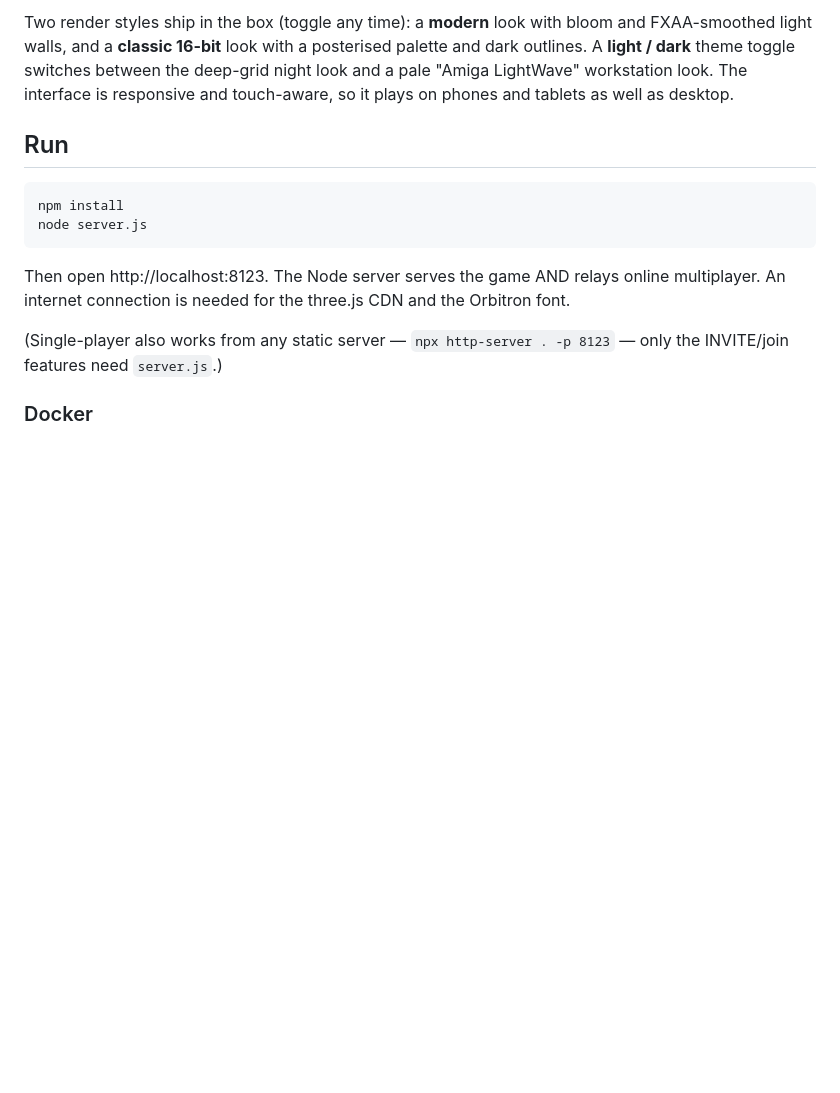
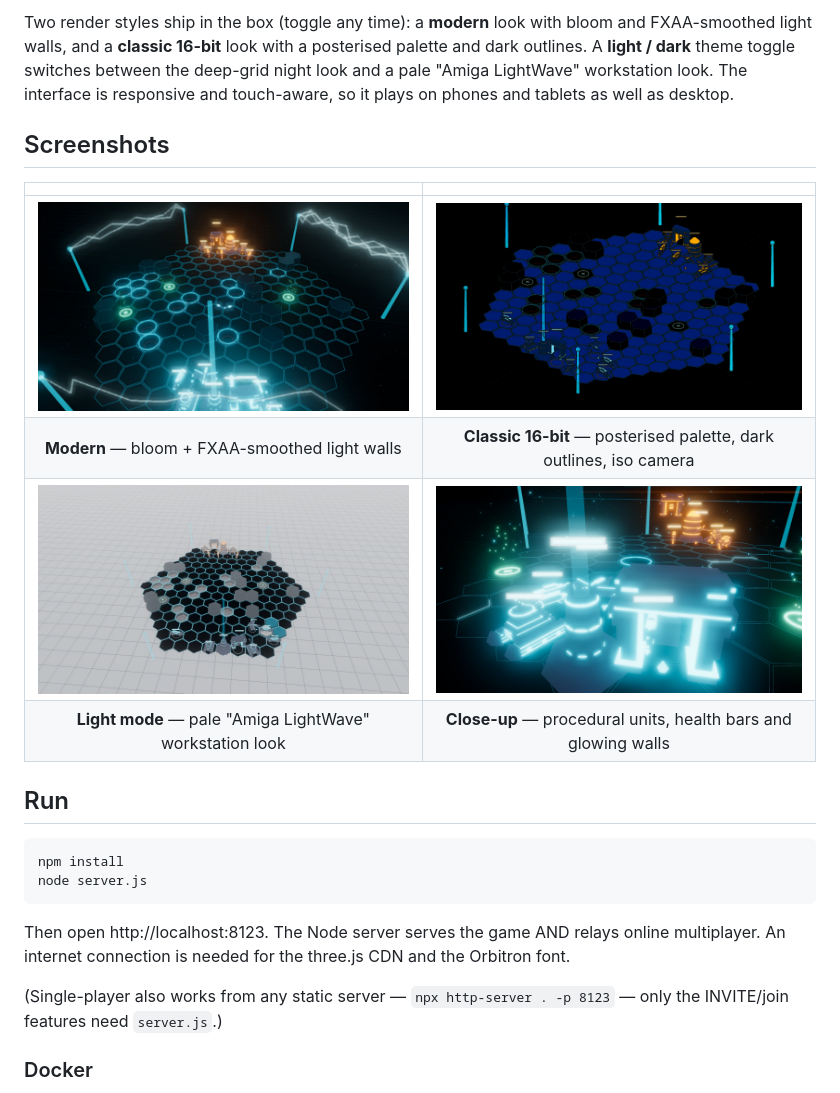
Before and after one commit to loosecannons/grid-wars, a Markdown page: README.md, the part around the change. Rendered like a GitHub page; pictures changed too: docs/screenshots/01-modern-battle.jpg (added), docs/screenshots/02-classic-16bit.jpg (added), docs/screenshots/03-light-mode.jpg (added); blank space fills up the shorter version.

```diff
--- a/README.md
+++ b/README.md
@@ -27,6 +27,15 @@ palette and dark outlines. A **light / dark** theme toggle switches between the
 deep-grid night look and a pale "Amiga LightWave" workstation look. The interface
 is responsive and touch-aware, so it plays on phones and tablets as well as
 desktop.
+
+## Screenshots
+
+| | |
+|:---:|:---:|
+| ![Modern render mode — a battle on the hex grid](docs/screenshots/01-modern-battle.jpg) | ![Classic 16-bit render mode](docs/screenshots/02-classic-16bit.jpg) |
+| **Modern** — bloom + FXAA-smoothed light walls | **Classic 16-bit** — posterised palette, dark outlines, iso camera |
+| ![Light workstation theme](docs/screenshots/03-light-mode.jpg) | ![Close-up of units and light walls](docs/screenshots/04-units-walls.jpg) |
+| **Light mode** — pale "Amiga LightWave" workstation look | **Close-up** — procedural units, health bars and glowing walls |
 
 ## Run
 
```
Also changed, not shown: DOCKER.md (+6 -0 lines), 1 other file.
